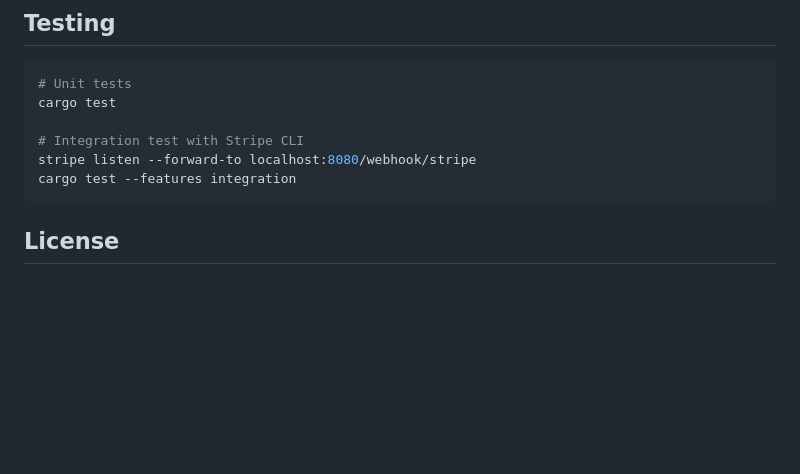
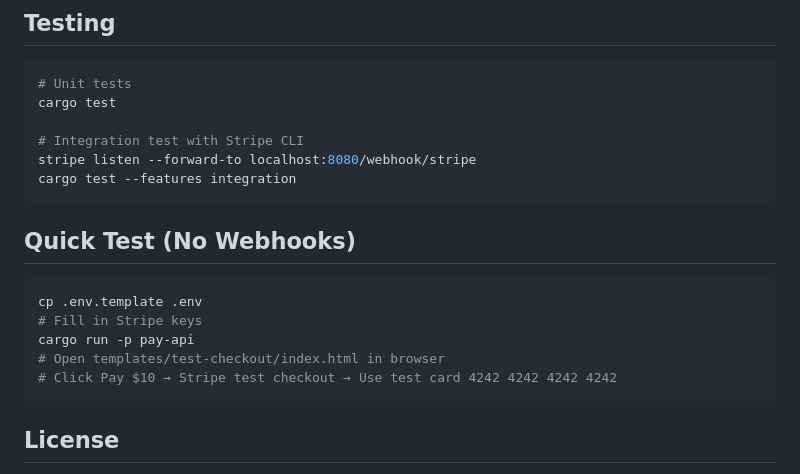
Before and after one commit to isgo-golgo13/lightning-cart-rs, a Markdown page: README.md, the part around the change. Rendered like a GitHub page; blank space fills up the shorter version.

````diff
--- a/README.md
+++ b/README.md
@@ -178,6 +178,15 @@ stripe listen --forward-to localhost:8080/webhook/stripe
 cargo test --features integration
 ```
 
+## Quick Test (No Webhooks)
+```shell
+cp .env.template .env
+# Fill in Stripe keys
+cargo run -p pay-api
+# Open templates/test-checkout/index.html in browser
+# Click Pay $10 → Stripe test checkout → Use test card 4242 4242 4242 4242
+```
+
 
 
 
````
